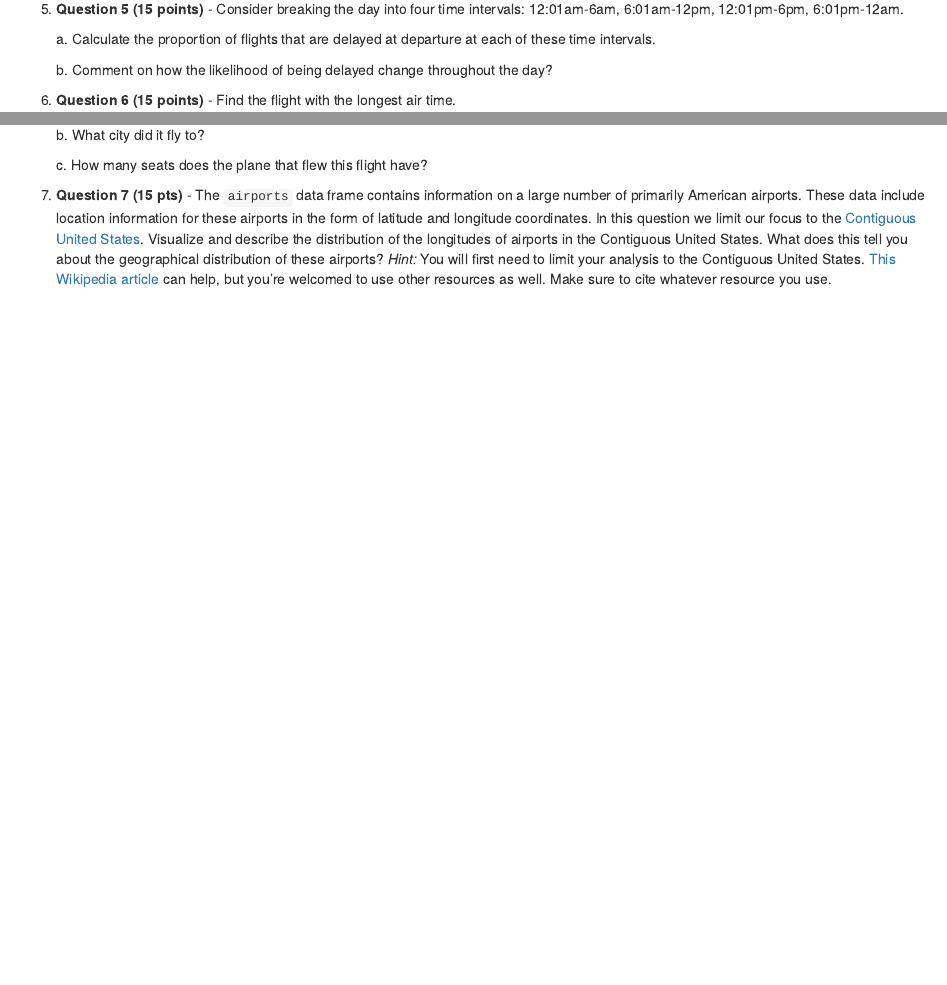
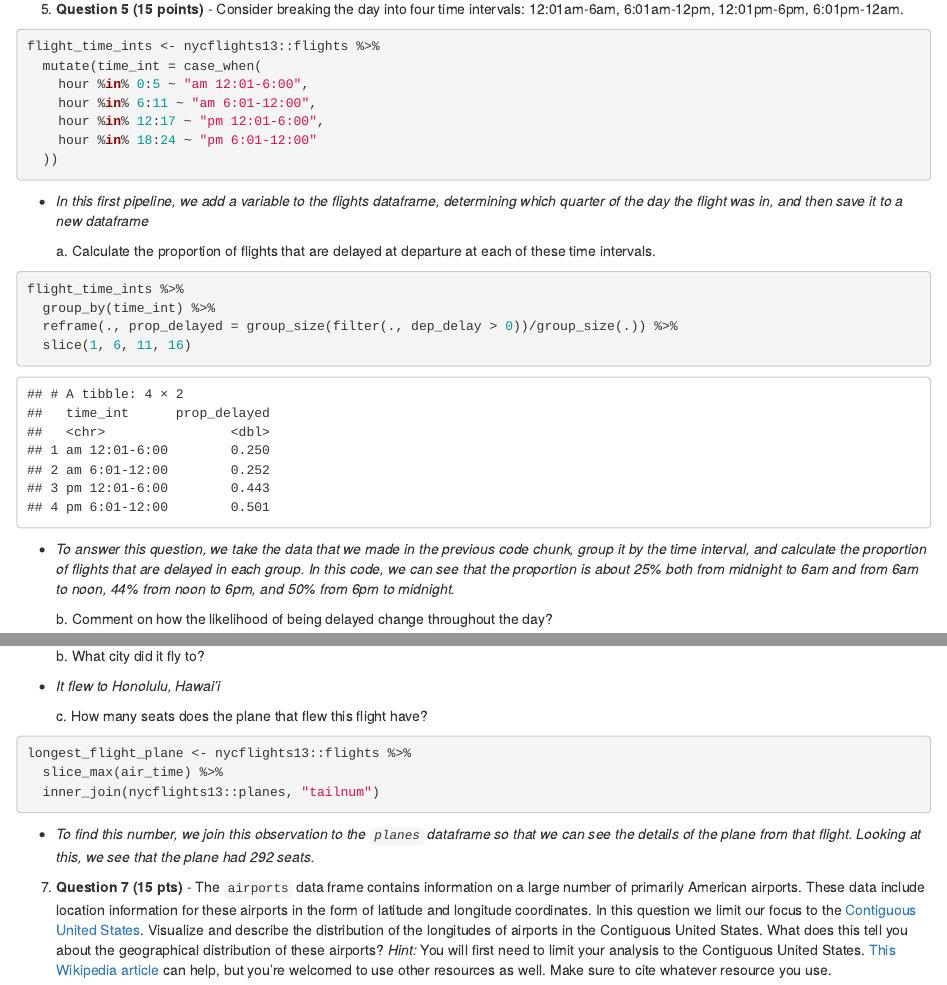
Before and after one commit to dsci-151-spr24/exam-01-theWanderingMathematician, an R Markdown document (exam-01.Rmd): the page in a window 1100 px wide, from 3740 px down, and a second part further down, joined at a grey line. The pictures show the output file exam-01.html that the author committed with the source, opened offline.

Commit message:
Answered questions 5 and 6, and changed some chunk labels.

````diff
--- a/exam-01.Rmd
+++ b/exam-01.Rmd
@@ -173,8 +173,29 @@ nycflights13::weather %>%
 
 5.  **Question 5 (15 points)** - Consider breaking the day into four time intervals: 12:01am-6am, 6:01am-12pm, 12:01pm-6pm, 6:01pm-12am.
 
+```{r}
+#| label: time_intervals
+flight_time_ints <- nycflights13::flights %>%
+  mutate(time_int = case_when(
+    hour %in% 0:5 ~ "am 12:01-6:00",
+    hour %in% 6:11 ~ "am 6:01-12:00",
+    hour %in% 12:17 ~ "pm 12:01-6:00",
+    hour %in% 18:24 ~ "pm 6:01-12:00"
+  ))
+```
+
+- *In this first pipeline, we add a variable to the flights dataframe, determining which quarter of the day the flight was in, and then save it to a new dataframe*
+
     a\.
     Calculate the proportion of flights that are delayed at departure at each of these time intervals.
+```{r}
+#| label: prop_delayed_flights
+flight_time_ints %>%
+  group_by(time_int) %>%
+  reframe(., prop_delayed = group_size(filter(., dep_delay > 0))/group_size(.)) %>%
+  slice(1, 6, 11, 16)
+```
+- *To answer this question, we take the data that we made in the previous code chunk, group it by the time interval, and calculate the proportion of flights that are delayed in each group. In this code, we can see that the proportion is about 25% both from midnight to 6am and from 6am to noon, 44% from noon to 6pm, and 50% from 6pm to midnight.*
 
     b\.
     Comment on how the likelihood of being delayed change throughout the day?
@@ -186,9 +216,17 @@ nycflights13::weather %>%
 
     b\.
     What city did it fly to?
+- *It flew to Honolulu, Hawai'i*
 
     c\.
     How many seats does the plane that flew this flight have?
+```{r eval = TRUE}
+#| label: longest_flight_seats
+longest_flight_plane <- nycflights13::flights %>%
+  slice_max(air_time) %>%
+  inner_join(nycflights13::planes, "tailnum")
+```
+- *To find this number, we join this observation to the `planes` dataframe so that we can see the details of the plane from that flight. Looking at this, we see that the plane had `r longest_flight_plane$seats` seats.*
 
 7.  **Question 7 (15 pts)** - The `airports` data frame contains information on a large number of primarily American airports.
     These data include location information for these airports in the form of latitude and longitude coordinates.
````
Also changed, not shown: exam-01.html, exam-01.Rmd (15 more changed lines).
